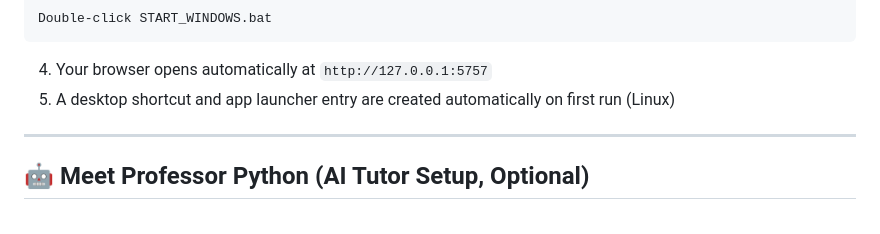
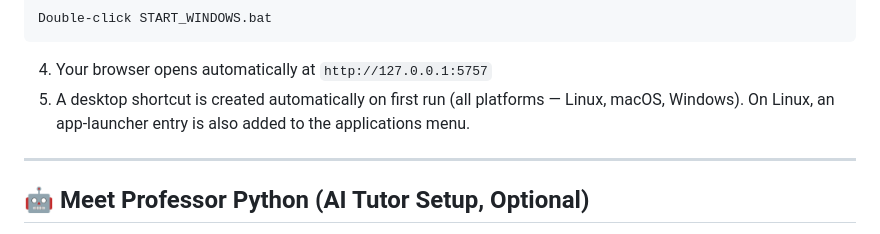
Before and after one commit to allen-edwards/python-a-crash-course, a Markdown page: README.md, the part around the change. Rendered like a GitHub page.

Commit message:
README: fix stale "(Linux)" on the desktop-shortcut line
Line 71 claimed the desktop shortcut is Linux-only; START_WINDOWS.bat
(lines 26-34) creates one too, and line 133's tech table already noted
both. Corrected to "all platforms", with the Linux-only app-menu entry
called out separately.

Also added a Known Constraints note in docs/REQUIREMENTS.md: the Windows
(and macOS) launcher shortcut creation exists and looks correct but has
not been manually tested — no Windows/Mac machine available.

Co-Authored-By: Claude Sonnet 5 <noreply@anthropic.com>

````diff
--- a/README.md
+++ b/README.md
@@ -68,7 +68,7 @@ Double-click START_WINDOWS.bat
 ```
 
 4. Your browser opens automatically at `http://127.0.0.1:5757`
-5. A desktop shortcut and app launcher entry are created automatically on first run (Linux)
+5. A desktop shortcut is created automatically on first run (all platforms — Linux, macOS, Windows). On Linux, an app-launcher entry is also added to the applications menu.
 
 ---
 
````
Also changed, not shown: docs/REQUIREMENTS.md (+1 -0 lines).
